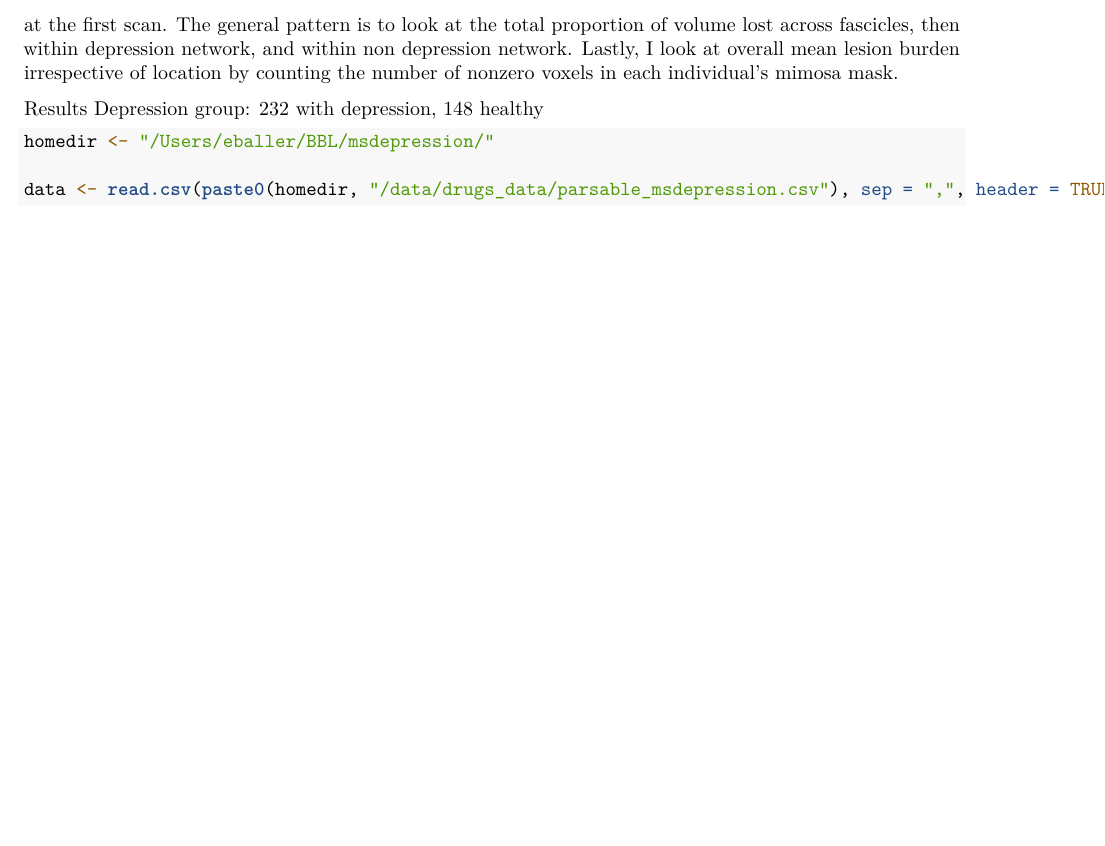
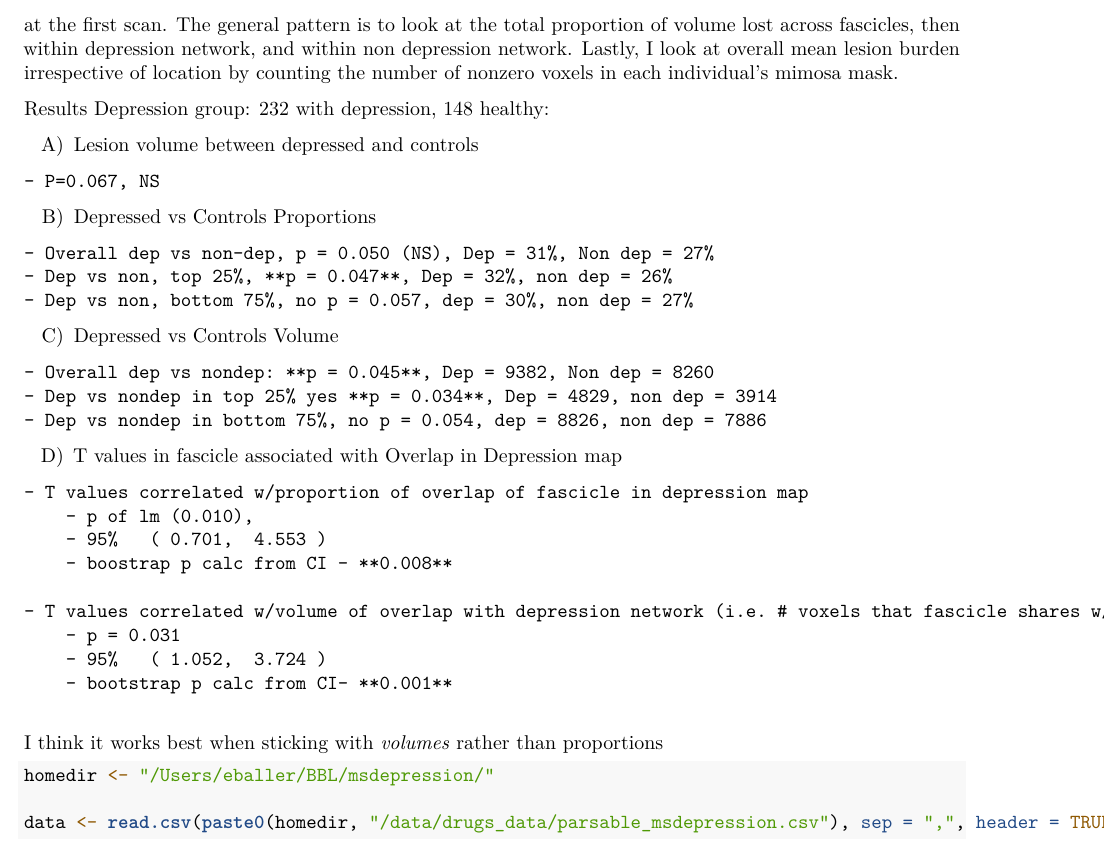
Before and after one commit to PennLINC/msdepression, an R Markdown document (msdepression/scripts/MS_Depression_First_Paper_started_20220728/msdepression_n380_started_20220728.Rmd): part of page 3 of 27, cut so that both start at the same text, the shorter picture padded with empty space. Rendered offline with R 4.5, knitr and Pandoc, then LaTeX, with nearby package versions; some code elsewhere in the file could not run offline.

Commit message:
Add files via upload

````diff
--- a/msdepression/scripts/MS_Depression_First_Paper_started_20220728/msdepression_n380_started_20220728.Rmd
+++ b/msdepression/scripts/MS_Depression_First_Paper_started_20220728/msdepression_n380_started_20220728.Rmd
@@ -100,7 +100,37 @@ Analyses
 
 
 Results
-  Depression group: 232 with depression, 148 healthy
+  Depression group: 232 with depression, 148 healthy:
+
+  A) Lesion volume between depressed and controls
+
+    - P=0.067, NS
+
+  B) Depressed vs Controls Proportions
+
+    - Overall dep vs non-dep, p = 0.050 (NS), Dep = 31%, Non dep = 27%
+    - Dep vs non, top 25%, **p = 0.047**, Dep = 32%, non dep = 26%
+    - Dep vs non, bottom 75%, no p = 0.057, dep = 30%, non dep = 27%
+
+  C) Depressed vs Controls Volume
+
+    - Overall dep vs nondep: **p = 0.045**, Dep = 9382, Non dep = 8260
+    - Dep vs nondep in top 25% yes **p = 0.034**, Dep = 4829, non dep = 3914
+    - Dep vs nondep in bottom 75%, no p = 0.054, dep = 8826, non dep = 7886
+
+  D) T values in fascicle associated with Overlap in Depression map
+
+    - T values correlated w/proportion of overlap of fascicle in depression map
+        - p of lm (0.010),
+        - 95%   ( 0.701,  4.553 )
+        - boostrap p calc from CI - **0.008**
+
+    - T values correlated w/volume of overlap with depression network (i.e. # voxels that fascicle shares w/depression map),
+        - p = 0.031
+        - 95%   ( 1.052,  3.724 )
+        - bootstrap p calc from CI- **0.001**
+
+I think it works best when sticking with *volumes* rather than proportions
 
 ```{r read_in_df_and_subset}
 homedir <- "/Users/eballer/BBL/msdepression/"
````
Also changed, not shown: msdepression/scripts/MS_Depression_First_Paper_started_20220728/msdepression_n380_started_20220728.Rmd (31 more changed lines).
